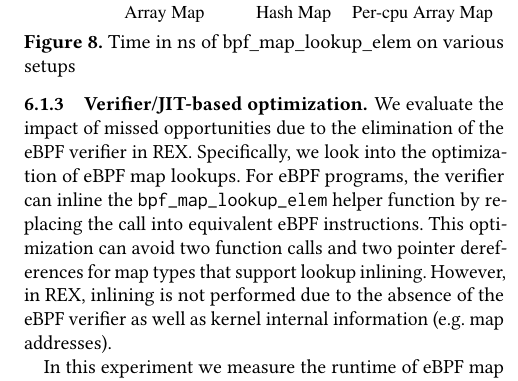
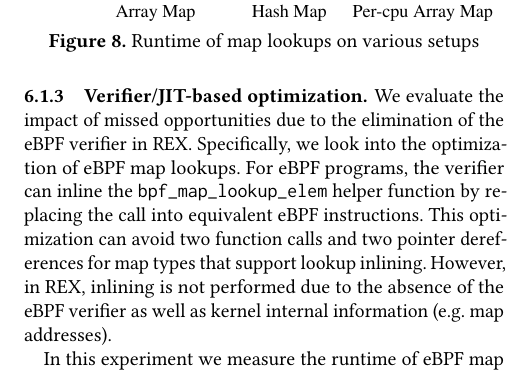
Before and after one commit to upgautamvt/publish-paper, a LaTeX paper (paper.tex, which reads eval.tex): part of one column of page 11 of 12, cut so that both start at the same text. Compiled offline with pdfLaTeX.

Commit message:
adjust inling fig again
Signed-off-by: Jinghao Jia <jinghao7@illinois.edu>

```diff
--- a/eval.tex
+++ b/eval.tex
@@ -145,7 +145,7 @@ We implement an empty extension program -- both in eBPF and in \projname{} --
     \includegraphics[width=1.0\linewidth]{figs/inline.pdf}
     \centering
     \vspace{-25pt}
-    \caption{Time in ns of bpf\_map\_lookup\_elem on various setups}
+    \caption{Runtime of map lookups on various setups}
     \label{fig:eval-inline}
     \vspace{-10pt}
 \end{figure}
```
Also changed, not shown: figs/inline.pdf.
